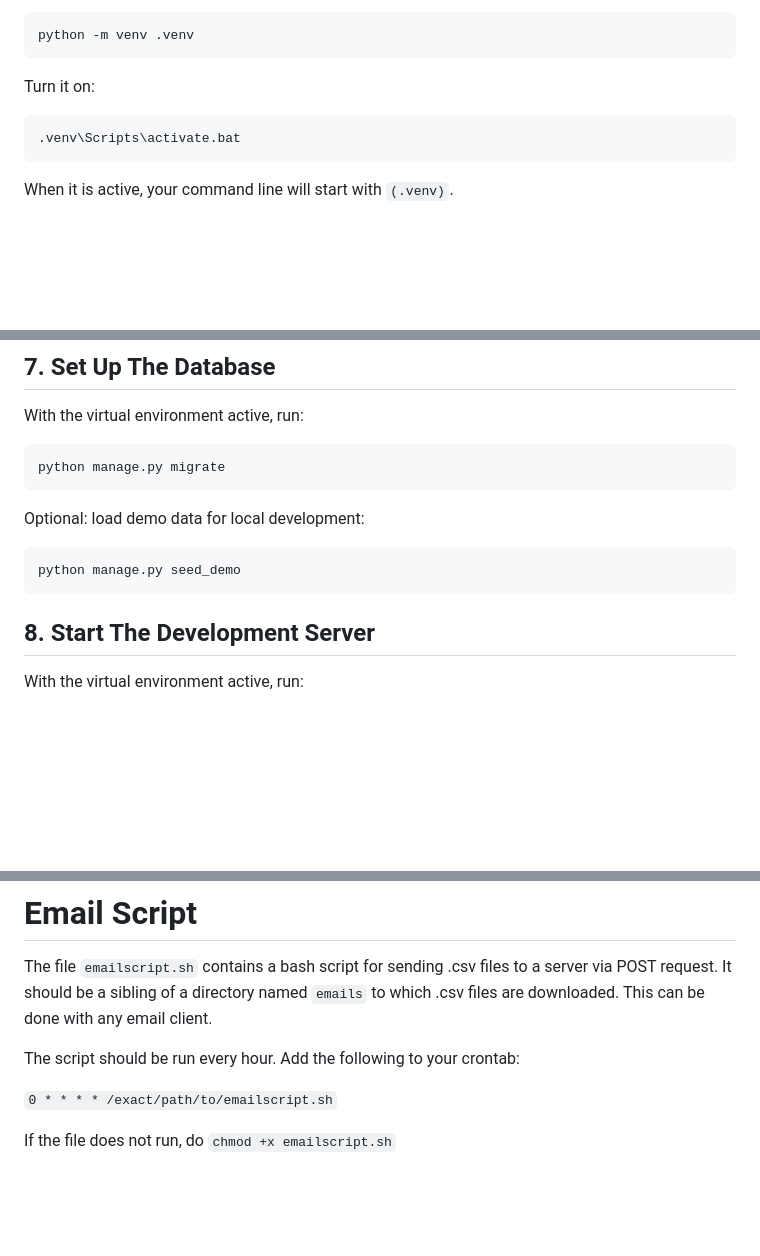
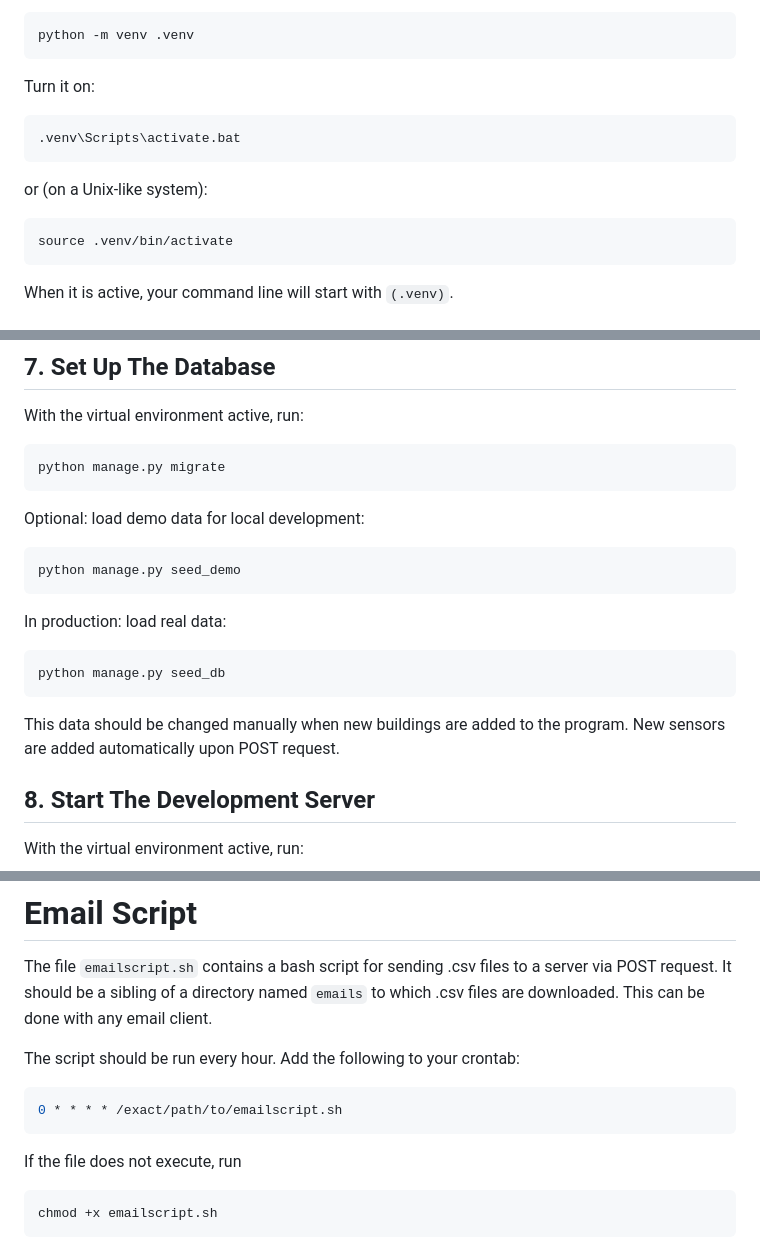
Before and after one commit to myk-sev/AirGuard-Community-Dashboard-2026, a Markdown page: README.md, 3 parts joined by grey strips. Rendered like a GitHub page; blank space fills up the shorter version.

Commit message:
updated instructions for populating db

````diff
--- a/README.md
+++ b/README.md
@@ -73,6 +73,12 @@ Turn it on:
 .venv\Scripts\activate.bat
 ```
 
+or (on a Unix-like system):
+
+```bash
+source .venv/bin/activate
+```
+
 When it is active, your command line will start with `(.venv)`.
 
 ## 5. Install The Python Packages
@@ -110,6 +116,14 @@ Optional: load demo data for local development:
 ```cmd
 python manage.py seed_demo
 ```
+
+In production: load real data:
+
+```cmd
+python manage.py seed_db
+```
+
+This data should be changed manually when new buildings are added to the program. New sensors are added automatically upon POST request.
 
 ## 8. Start The Development Server
 
@@ -159,6 +173,11 @@ The file `emailscript.sh` contains a bash script for sending .csv files to a ser
 
 The script should be run every hour. Add the following to your crontab:
 
-`0 * * * * /exact/path/to/emailscript.sh`
+```bash
+0 * * * * /exact/path/to/emailscript.sh
+```
 
-If the file does not run, do `chmod +x emailscript.sh`
+If the file does not execute, run
+```bash
+chmod +x emailscript.sh
+```
````
